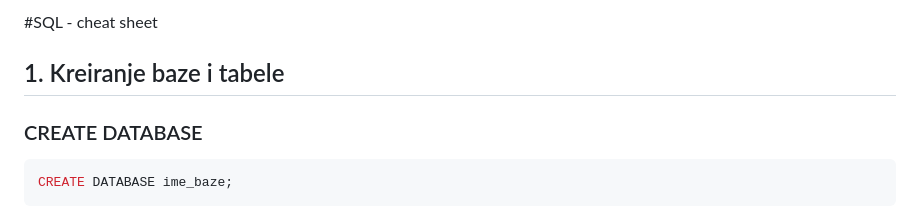
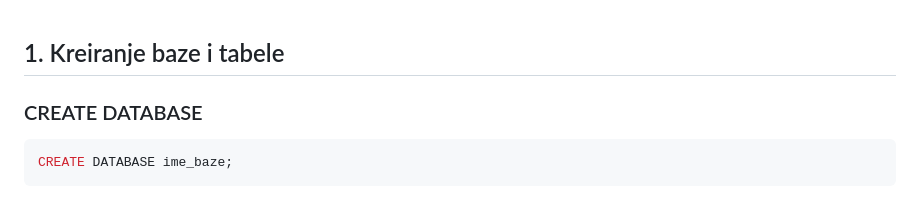
Before and after one commit to Gloomcaller/School-Projects, a Markdown page: SQL ARP Database/Class notes in Serbian/SQL - Cheat Sheet.md, the part around the change. Rendered like a GitHub page.

```diff
--- a/SQL ARP Database/Class notes in Serbian/SQL - Cheat Sheet.md
+++ b/SQL ARP Database/Class notes in Serbian/SQL - Cheat Sheet.md
@@ -1,5 +1,3 @@
-#SQL - cheat sheet
-
 ## 1. Kreiranje baze i tabele
 
 ### CREATE DATABASE
```
